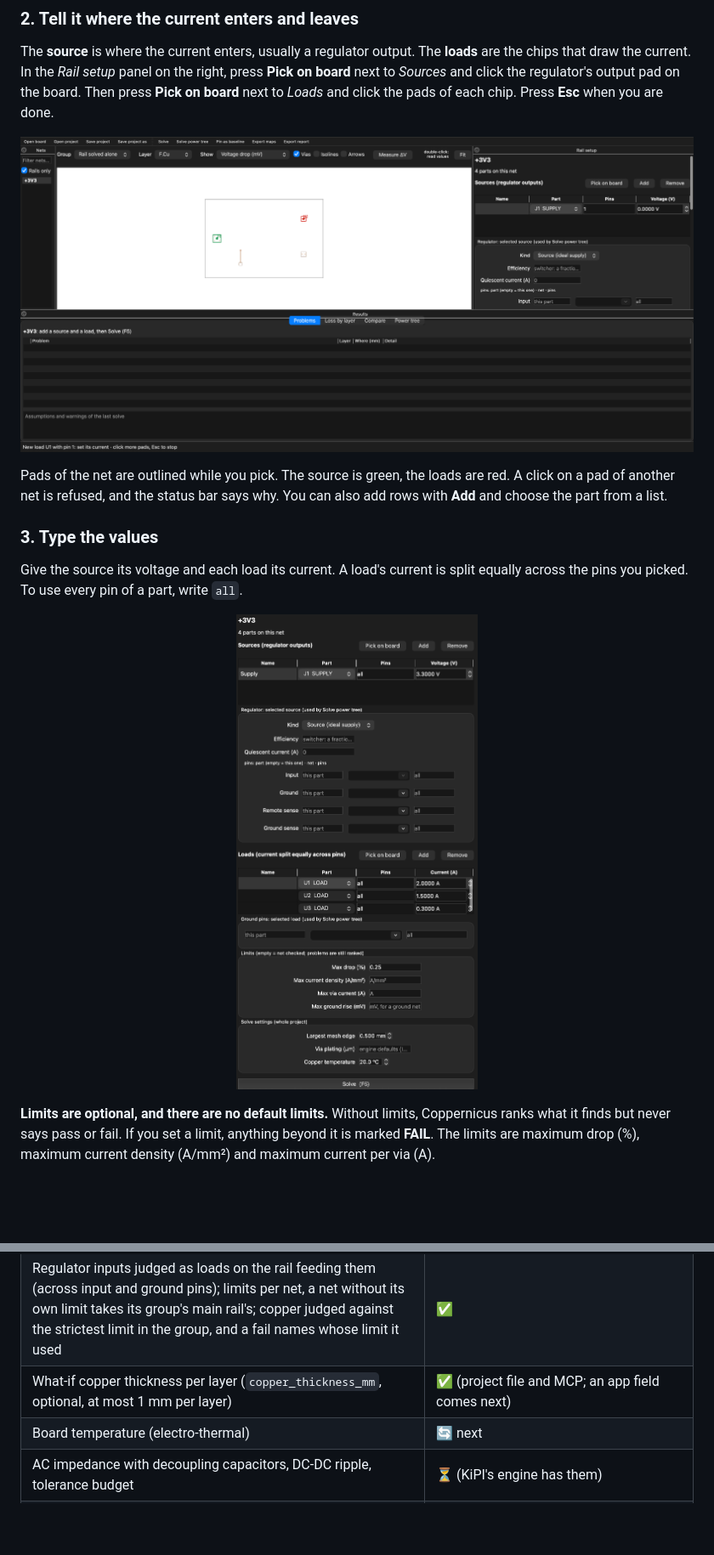
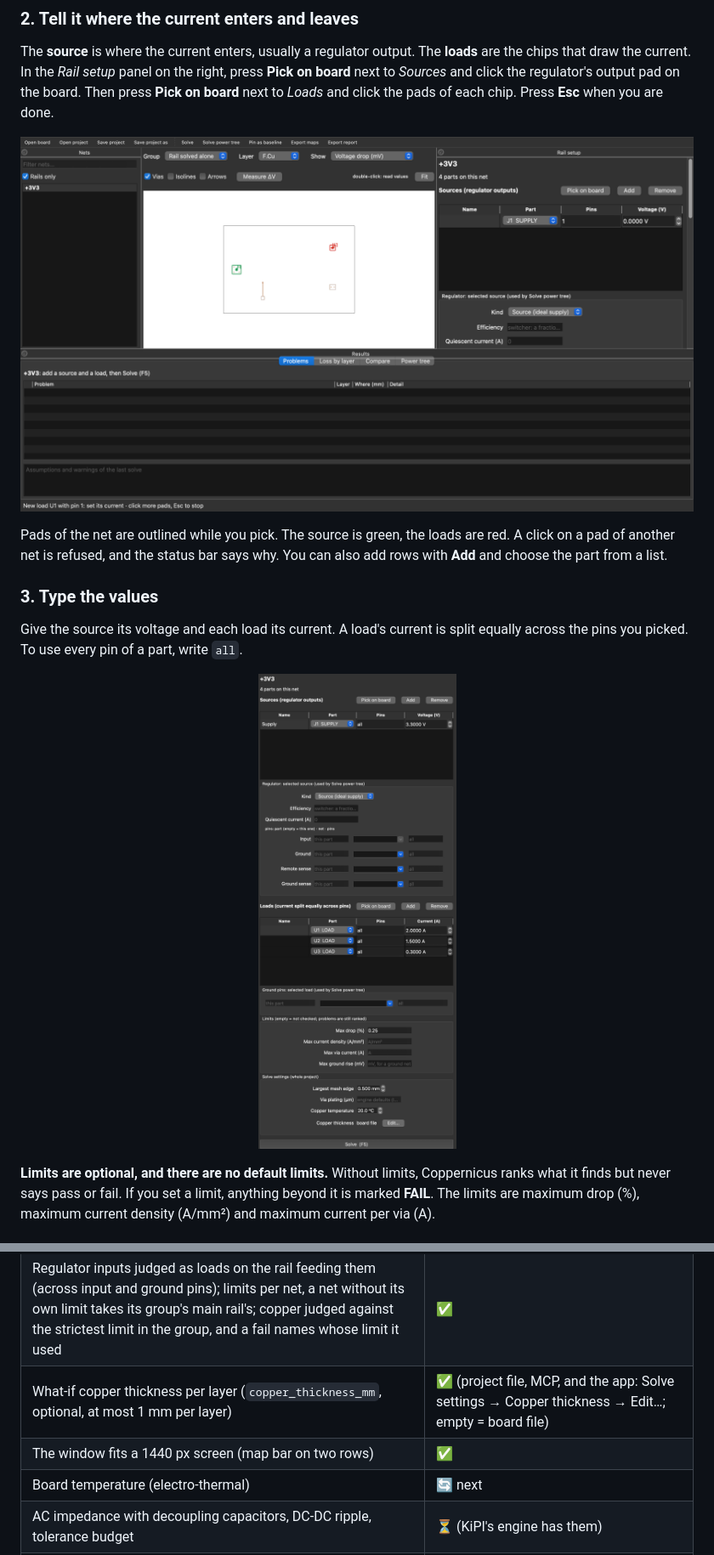
Before and after one commit to RaffaeleBiondi/Coppernicus, a Markdown page: README.md, 2 parts joined by grey strips. Shown at 85% size. Drawn GitHub-style; pictures changed too: docs/images/guide-1-pick.png, docs/images/guide-2-setup.png; blank space fills up the shorter version.

Commit message:
docs: README status for the copper-thickness editor and the narrower window; screenshots regenerated
Co-Authored-By: Claude Opus 5.5 <noreply@anthropic.com>

```diff
--- a/README.md
+++ b/README.md
@@ -325,7 +325,8 @@ warning lists the differences. Set `override_board_fields: true` on that rail to
 | Verdicts list what a set limit could not judge (`not_judged`, with the reason), in JSON, CLI text, report and CI summary | ✅ |
 | Power-tree verdicts: a group passes only when everything its limits apply to was judged. Items that cannot be judged (disconnected, behind a regulator out of regulation, not converged, 0 V nominal, a limit on a net the tree does not solve) give "not judged" and are named | ✅ |
 | Regulator inputs judged as loads on the rail feeding them (across input and ground pins); limits per net, a net without its own limit takes its group's main rail's; copper judged against the strictest limit in the group, and a fail names whose limit it used | ✅ |
-| What-if copper thickness per layer (`copper_thickness_mm`, optional, at most 1 mm per layer) | ✅ (project file and MCP; an app field comes next) |
+| What-if copper thickness per layer (`copper_thickness_mm`, optional, at most 1 mm per layer) | ✅ (project file, MCP, and the app: Solve settings → Copper thickness → Edit…; empty = board file) |
+| The window fits a 1440 px screen (map bar on two rows) | ✅ |
 | Board temperature (electro-thermal) | 🔄 next |
 | AC impedance with decoupling capacitors, DC-DC ripple, tolerance budget | ⏳ (KiPI's engine has them) |
 | Standalone `.app` / `.exe` that needs no uv | ⏳ later |
```
Also changed, not shown: docs/images/guide-3-drop.png, docs/images/guide-4-current.png, docs/images/guide-5-problems.png, docs/images/guide-6-measure.png.
